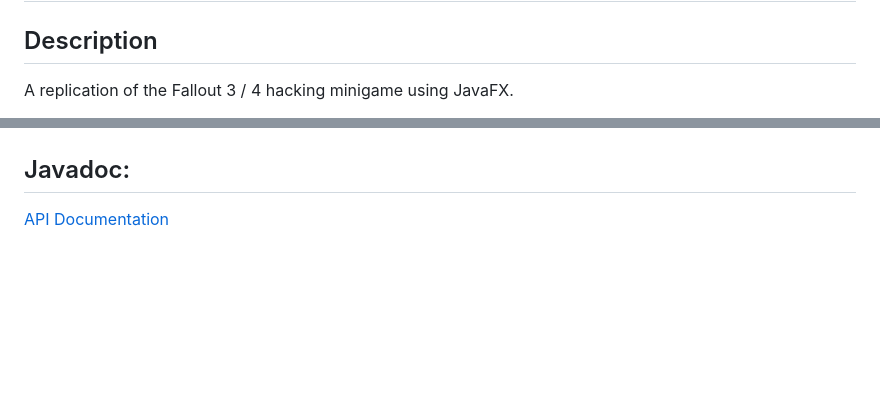
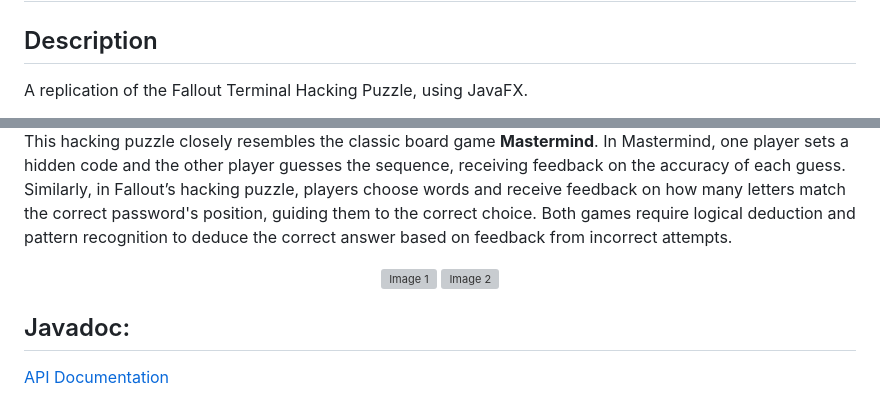
Before and after one commit to Mr-Slinky/HackMaster, a Markdown page: README.md, 2 parts joined by grey strips. Rendered like a GitHub page; blank space fills up the shorter version; grey boxes are pictures that could not be loaded.

```diff
--- a/README.md
+++ b/README.md
@@ -1,5 +1,5 @@
 # Hack Master
 
 ## Description
-A replication of the Fallout 3 / 4 hacking minigame using JavaFX.
+A replication of the Fallout Terminal Hacking Puzzle, using JavaFX.
 
@@ -10,3 +23,9 @@ This game closely resembles the classic board game Mastermind. In Mastermind, on
+This hacking puzzle closely resembles the classic board game <b>Mastermind</b>. In Mastermind, one player sets a hidden code and the other player guesses the sequence, receiving feedback on the accuracy of each guess. Similarly, in Fallout’s hacking puzzle, players choose words and receive feedback on how many letters match the correct password's position, guiding them to the correct choice. Both games require logical deduction and pattern recognition to deduce the correct answer based on feedback from incorrect attempts.
+
+<div align="center">
+  <img src="https://upload.wikimedia.org/wikipedia/commons/2/2d/Mastermind.jpg" alt="Image 1" style="display:inline-block; width:41%; margin-right:10px;"/>
+  <img src="https://www.trustytoys.co.uk/cdn/shop/products/hasbromastermind2_1024x1024@2x.jpg?v=1677370130" alt="Image 2" style="display:inline-block; width:45%; margin-right:10px;"/>
+</div>
 
 ## Javadoc:
 
```
Also changed, not shown: other parts of README.md (+32 -9 lines).
